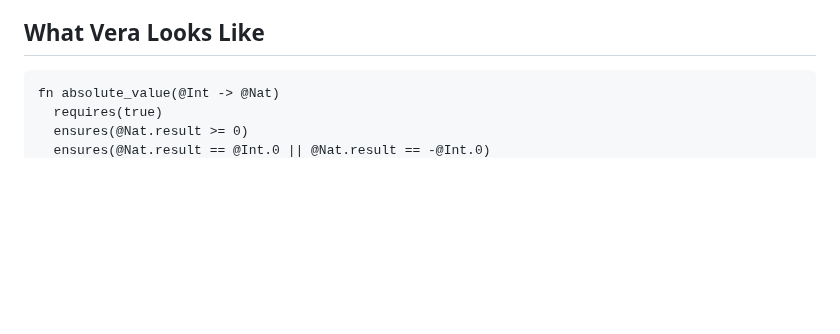
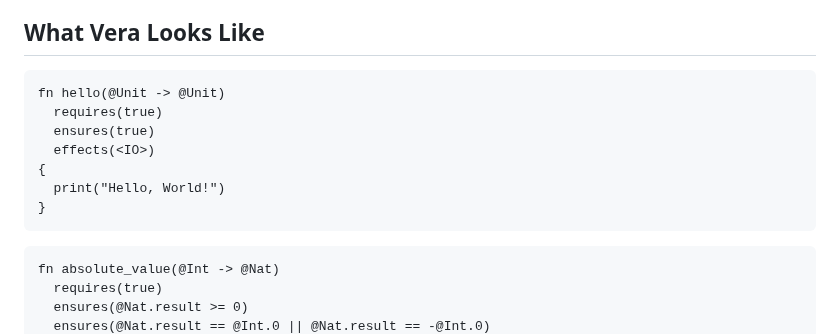
Before and after one commit to aallan/vera, a Markdown page: README.md, the part around the change. Rendered like a GitHub page; blank space fills up the shorter version.

````diff
--- a/README.md
+++ b/README.md
@@ -34,6 +34,16 @@ Vera addresses this by making everything explicit and verifiable. The model does
 - **Compiles to WebAssembly** — portable, sandboxed execution
 
 ## What Vera Looks Like
+
+```vera
+fn hello(@Unit -> @Unit)
+  requires(true)
+  ensures(true)
+  effects(<IO>)
+{
+  print("Hello, World!")
+}
+```
 
 ```vera
 fn absolute_value(@Int -> @Nat)
````
Also changed, not shown: spec/00-introduction.md (+78 -0 lines).
